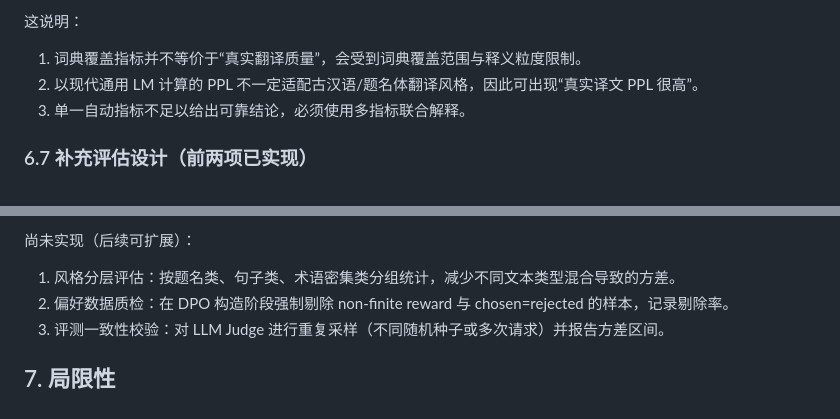
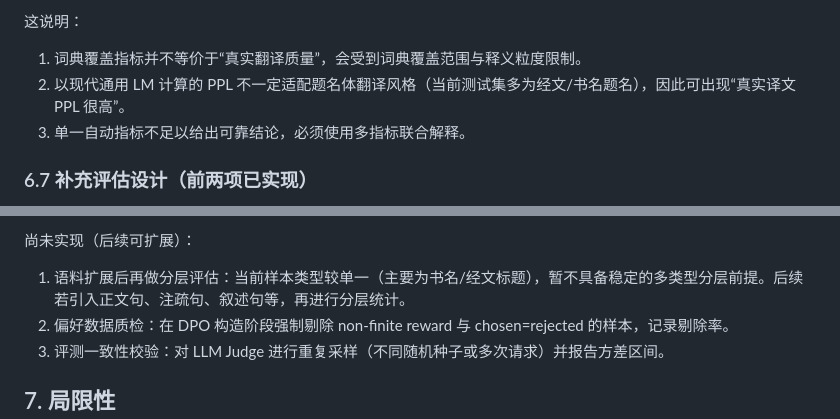
Before and after one commit to ChouYuanjue/tangut-nlp, a Markdown page: README.md, 2 parts joined by grey strips. Drawn GitHub-style.

Commit message:
fix: 更新评估设计说明，明确 PPL 适配性及分层评估条件

```diff
--- a/README.md
+++ b/README.md
@@ -223,7 +223,7 @@ python eval/aggregate_results.py
 这说明：
 
 1. 词典覆盖指标并不等价于“真实翻译质量”，会受到词典覆盖范围与释义粒度限制。
-2. 以现代通用 LM 计算的 PPL 不一定适配古汉语/题名体翻译风格，因此可出现“真实译文 PPL 很高”。
+2. 以现代通用 LM 计算的 PPL 不一定适配题名体翻译风格（当前测试集多为经文/书名题名），因此可出现“真实译文 PPL 很高”。
 3. 单一自动指标不足以给出可靠结论，必须使用多指标联合解释。
 
 ### 6.7 补充评估设计（前两项已实现）
@@ -250,7 +250,7 @@ python eval/aggregate_results.py
 
 尚未实现（后续可扩展）：
 
-1. 风格分层评估：按题名类、句子类、术语密集类分组统计，减少不同文本类型混合导致的方差。
+1. 语料扩展后再做分层评估：当前样本类型较单一（主要为书名/经文标题），暂不具备稳定的多类型分层前提。后续若引入正文句、注疏句、叙述句等，再进行分层统计。
 2. 偏好数据质检：在 DPO 构造阶段强制剔除 non-finite reward 与 chosen=rejected 的样本，记录剔除率。
 3. 评测一致性校验：对 LLM Judge 进行重复采样（不同随机种子或多次请求）并报告方差区间。
 
```
